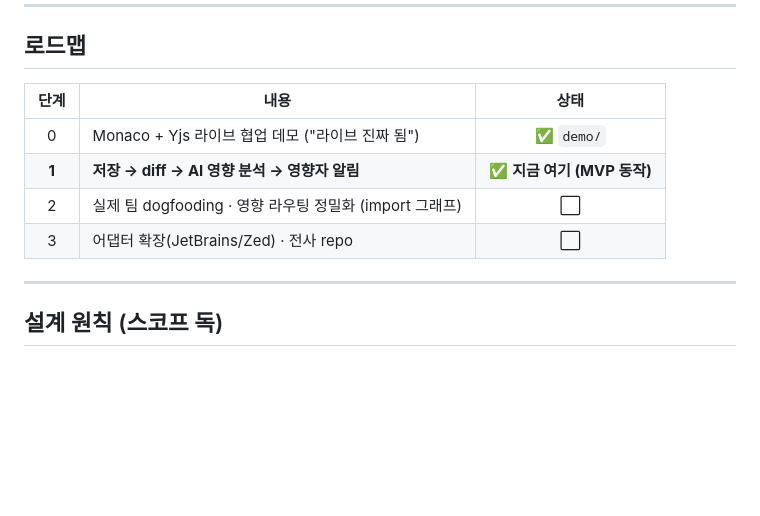
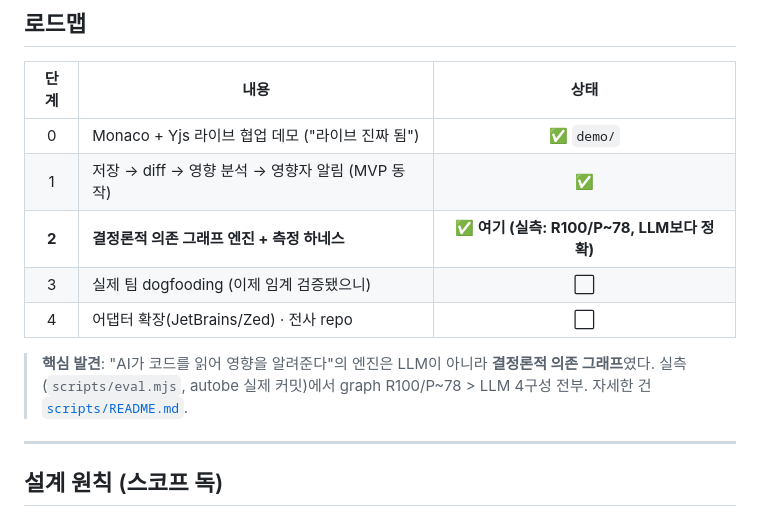
Before and after one commit to k08200/ripple, a Markdown page: README.md, the part around the change. Drawn GitHub-style; blank space fills up the shorter version.

Commit message:
docs: roadmap reflects built deterministic graph engine (phase 2 done)
import 그래프가 phase 2 '정밀화'로 강등돼 있었으나 실제로 본체였고, 이제
구현·측정 완료(R100/P~78, LLM보다 정확). 로드맵을 현실에 맞추고 핵심 발견
요약 추가. dogfooding(임계 검증 전제)을 phase 3로.

Co-Authored-By: Claude Opus 4.8 (1M context) <noreply@anthropic.com>

```diff
--- a/README.md
+++ b/README.md
@@ -117,9 +117,13 @@ Alice(payment-api) 가 payment.ts 의 export 시그니처 변경 저장
 | 단계 | 내용 | 상태 |
 |:--:|---|:--:|
 | 0 | Monaco + Yjs 라이브 협업 데모 ("라이브 진짜 됨") | ✅ `demo/` |
-| **1** | **저장 → diff → AI 영향 분석 → 영향자 알림** | ✅ **지금 여기 (MVP 동작)** |
-| 2 | 실제 팀 dogfooding · 영향 라우팅 정밀화 (import 그래프) | ⬜ |
-| 3 | 어댑터 확장(JetBrains/Zed) · 전사 repo | ⬜ |
+| 1 | 저장 → diff → 영향 분석 → 영향자 알림 (MVP 동작) | ✅ |
+| **2** | **결정론적 의존 그래프 엔진 + 측정 하네스** | ✅ **여기 (실측: R100/P~78, LLM보다 정확)** |
+| 3 | 실제 팀 dogfooding (이제 임계 검증됐으니) | ⬜ |
+| 4 | 어댑터 확장(JetBrains/Zed) · 전사 repo | ⬜ |
+
+> **핵심 발견**: "AI가 코드를 읽어 영향을 알려준다"의 엔진은 LLM이 아니라 **결정론적 의존 그래프**였다.
+> 실측(`scripts/eval.mjs`, autobe 실제 커밋)에서 graph R100/P~78 > LLM 4구성 전부. 자세한 건 [`scripts/README.md`](scripts/README.md).
 
 ---
 
```
